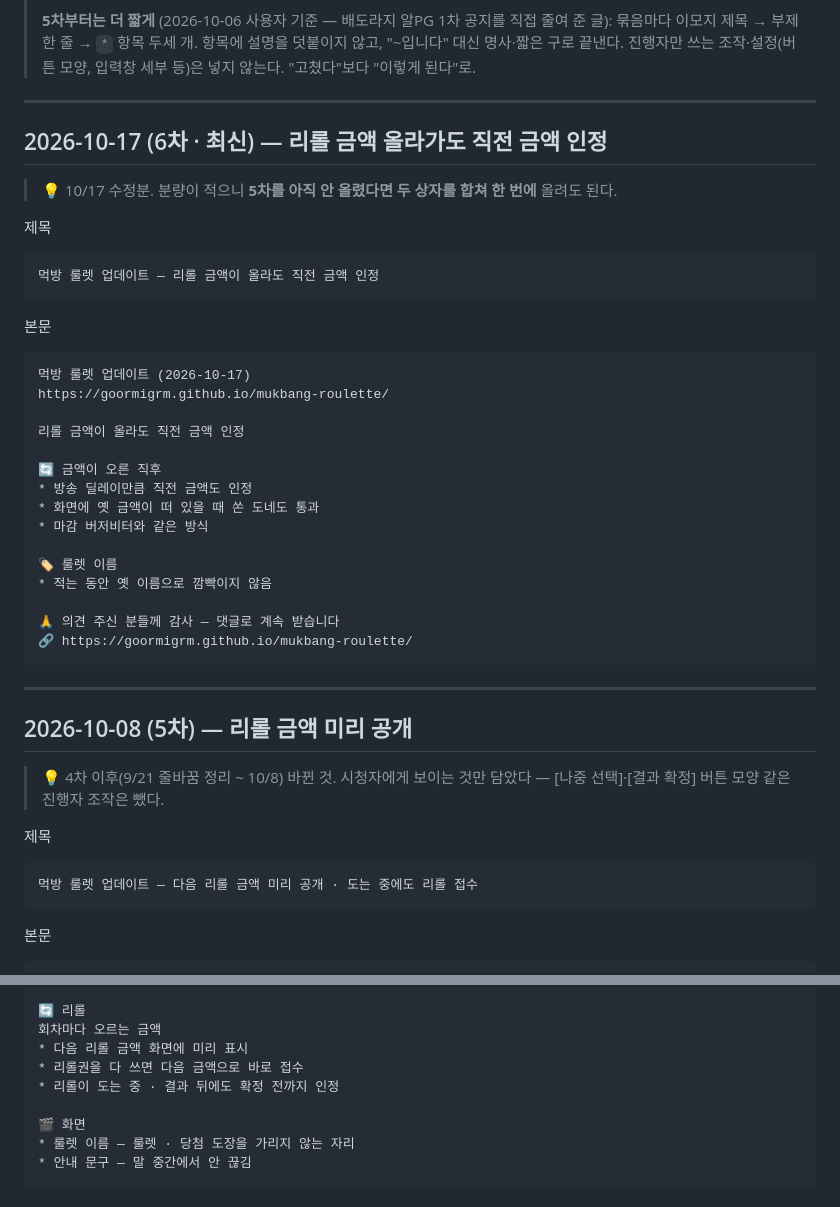
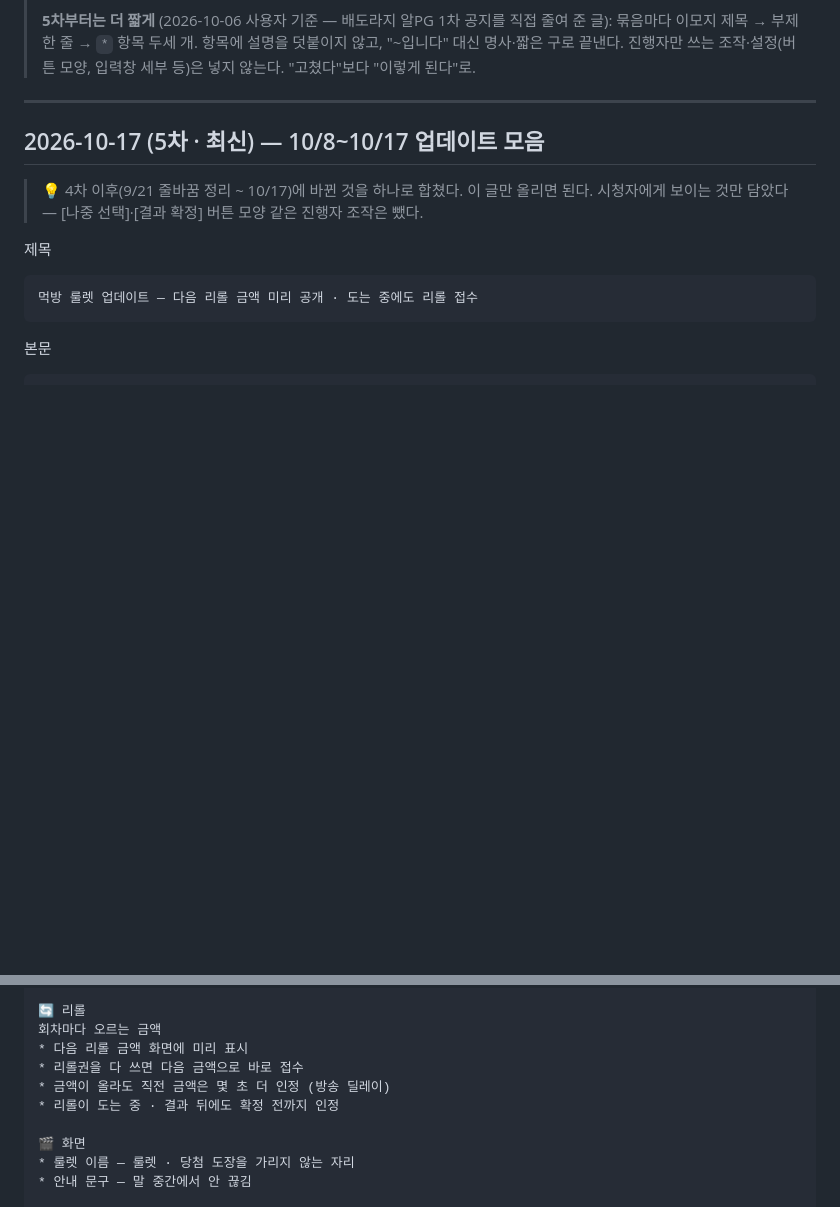
Before and after one commit to goormigrm/mukbang-roulette, a Markdown page: docs/공지글-모음.md, 2 parts joined by grey strips. GitHub-like rendering; blank space fills up the shorter version.

Commit message:
docs: 10/8·10/17 공지를 5차 하나로 합침
아직 안 올린 글이라 두 상자로 나눌 이유가 없다. 9/18에 9/15~9/18을
한 글로 합쳤던 것과 같은 방식 — 차수도 5차 하나로 되돌림.

- 리롤 묶음에 "금액이 올라도 직전 금액은 몇 초 더 인정" 추가
- 룰렛 이름 깜빡임 수정은 뺌 — 시청자가 기능으로 알던 게 아니라
  공지에 넣으면 잡음이 된다 (HANDOVER 57번에 남아 있음)

Co-Authored-By: Claude Opus 5 <noreply@anthropic.com>

````diff
--- a/docs/공지글-모음.md
+++ b/docs/공지글-모음.md
@@ -12,41 +12,10 @@
 
 ---
 
-## 2026-10-17 (6차 · 최신) — 리롤 금액 올라가도 직전 금액 인정
+## 2026-10-17 (5차 · 최신) — 10/8~10/17 업데이트 모음
 
-> 💡 10/17 수정분. 분량이 적으니 **5차를 아직 안 올렸다면 두 상자를 합쳐 한 번에** 올려도 된다.
-
-제목
-
-```
-먹방 룰렛 업데이트 — 리롤 금액이 올라도 직전 금액 인정
-```
-
-본문
-
-```
-먹방 룰렛 업데이트 (2026-10-17)
-https://goormigrm.github.io/mukbang-roulette/
-
-리롤 금액이 올라도 직전 금액 인정
-
-🔄 금액이 오른 직후
-* 방송 딜레이만큼 직전 금액도 인정
-* 화면에 옛 금액이 떠 있을 때 쏜 도네도 통과
-* 마감 버저비터와 같은 방식
-
-🏷 룰렛 이름
-* 적는 동안 옛 이름으로 깜빡이지 않음
-
-🙏 의견 주신 분들께 감사 — 댓글로 계속 받습니다
-🔗 https://goormigrm.github.io/mukbang-roulette/
-```
-
----
-
-## 2026-10-08 (5차) — 리롤 금액 미리 공개
-
-> 💡 4차 이후(9/21 줄바꿈 정리 ~ 10/8) 바뀐 것. 시청자에게 보이는 것만 담았다 — [나중 선택]·[결과 확정] 버튼 모양 같은 진행자 조작은 뺐다.
+> 💡 4차 이후(9/21 줄바꿈 정리 ~ 10/17)에 바뀐 것을 하나로 합쳤다. 이 글만 올리면 된다.
+> 시청자에게 보이는 것만 담았다 — [나중 선택]·[결과 확정] 버튼 모양 같은 진행자 조작은 뺐다.
 
 제목
 
@@ -66,6 +35,7 @@ https://goormigrm.github.io/mukbang-roulette/
 회차마다 오르는 금액
 * 다음 리롤 금액 화면에 미리 표시
 * 리롤권을 다 쓰면 다음 금액으로 바로 접수
+* 금액이 올라도 직전 금액은 몇 초 더 인정 (방송 딜레이)
 * 리롤이 도는 중 · 결과 뒤에도 확정 전까지 인정
 
 🎬 화면
````
Also changed, not shown: other parts of docs/공지글-모음.md (+1 -1 lines).
